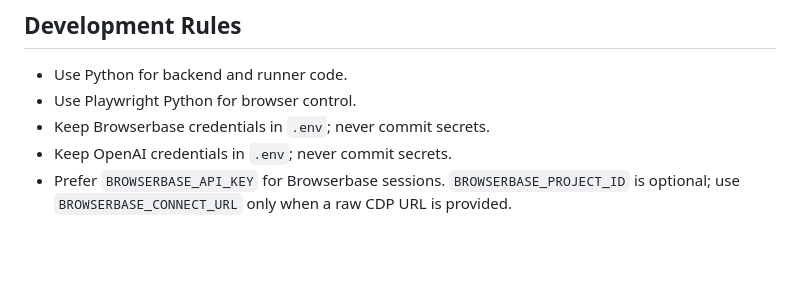
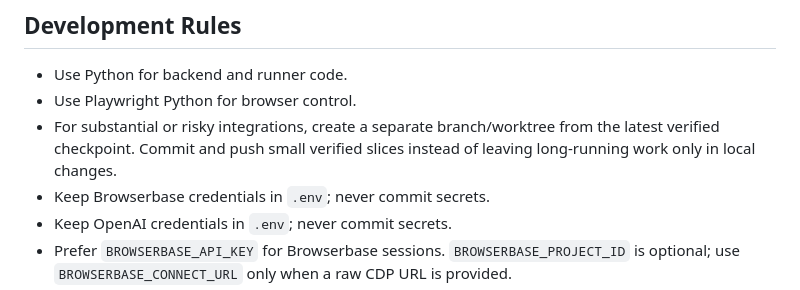
Before and after one commit to jaykbpark/browser-use-compaction-co, a Markdown page: AGENTS.md, the part around the change. Drawn GitHub-style; blank space fills up the shorter version.

Commit message:
Document worktree checkpoint workflow

```diff
--- a/AGENTS.md
+++ b/AGENTS.md
@@ -173,6 +173,9 @@ run folder. Resolve them as `runs/<run_id>/<path>` when reading files.
 
 - Use Python for backend and runner code.
 - Use Playwright Python for browser control.
+- For substantial or risky integrations, create a separate branch/worktree from
+  the latest verified checkpoint. Commit and push small verified slices instead
+  of leaving long-running work only in local changes.
 - Keep Browserbase credentials in `.env`; never commit secrets.
 - Keep OpenAI credentials in `.env`; never commit secrets.
 - Prefer `BROWSERBASE_API_KEY` for Browserbase sessions. `BROWSERBASE_PROJECT_ID`
```
